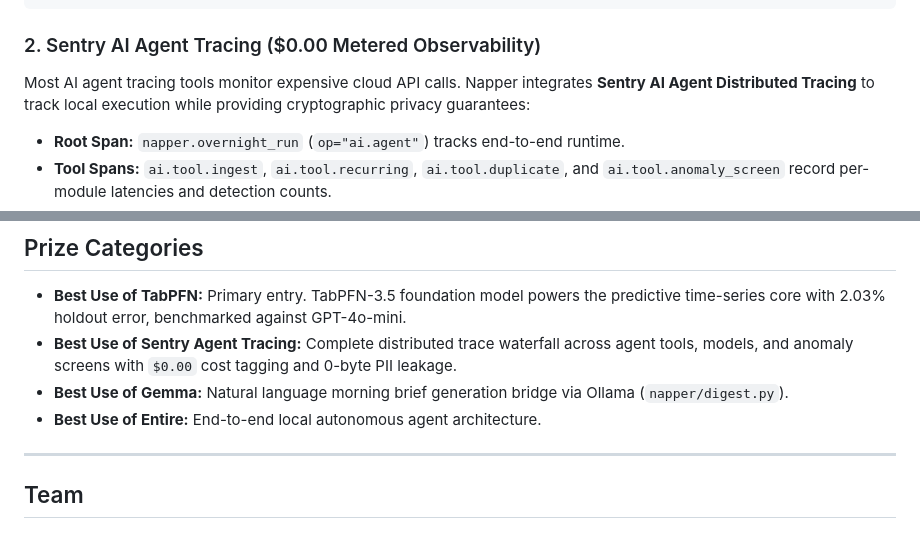
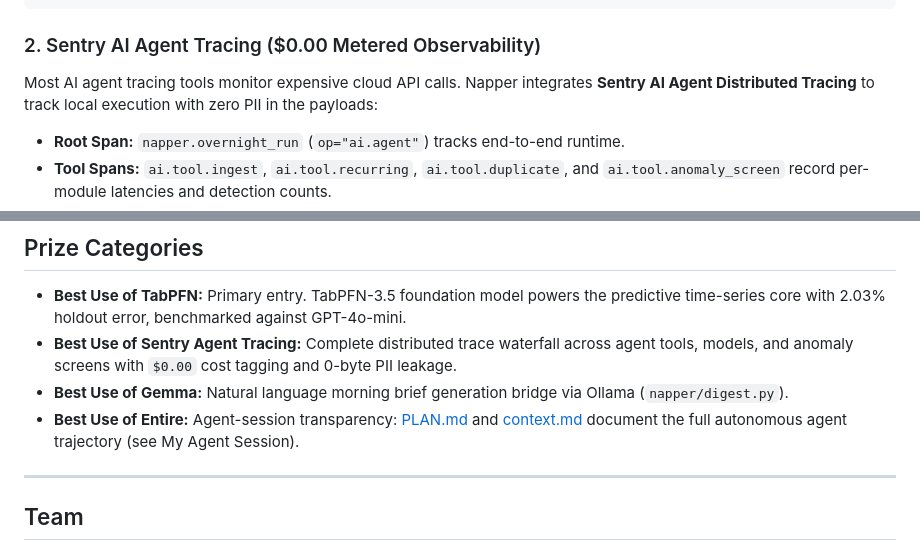
Before and after one commit to ANSUJKMEHER/Napper, a Markdown page: docs/POST_DRAFT.md, 2 parts joined by grey strips. Drawn GitHub-style.

````diff
--- a/docs/POST_DRAFT.md
+++ b/docs/POST_DRAFT.md
@@ -100,7 +100,7 @@ horizon = recursive_forecast(reg, last_row, history, horizon_periods=30)
 ```
 
 ### 2. Sentry AI Agent Tracing ($0.00 Metered Observability)
-Most AI agent tracing tools monitor expensive cloud API calls. Napper integrates **Sentry AI Agent Distributed Tracing** to track local execution while providing cryptographic privacy guarantees:
+Most AI agent tracing tools monitor expensive cloud API calls. Napper integrates **Sentry AI Agent Distributed Tracing** to track local execution with zero PII in the payloads:
 - **Root Span:** `napper.overnight_run` (`op="ai.agent"`) tracks end-to-end runtime.
 - **Tool Spans:** `ai.tool.ingest`, `ai.tool.recurring`, `ai.tool.duplicate`, and `ai.tool.anomaly_screen` record per-module latencies and detection counts.
 - **Model Span:** `ai.model.tabpfn` records dataset shapes, holdout WMAPE, and inference timing.
@@ -176,7 +176,7 @@ The contest asks for the effort saved. Here is the real-world arithmetic:
 - **Best Use of TabPFN:** Primary entry. TabPFN-3.5 foundation model powers the predictive time-series core with 2.03% holdout error, benchmarked against GPT-4o-mini.
 - **Best Use of Sentry Agent Tracing:** Complete distributed trace waterfall across agent tools, models, and anomaly screens with `$0.00` cost tagging and 0-byte PII leakage.
 - **Best Use of Gemma:** Natural language morning brief generation bridge via Ollama (`napper/digest.py`).
-- **Best Use of Entire:** End-to-end local autonomous agent architecture.
+- **Best Use of Entire:** Agent-session transparency: [PLAN.md](https://github.com/ANSUJKMEHER/Napper/blob/main/PLAN.md) and [context.md](https://github.com/ANSUJKMEHER/Napper/blob/main/context.md) document the full autonomous agent trajectory (see My Agent Session).
 
 ---
 
````
Also changed, not shown: other parts of docs/POST_DRAFT.md (+7 -7 lines).
